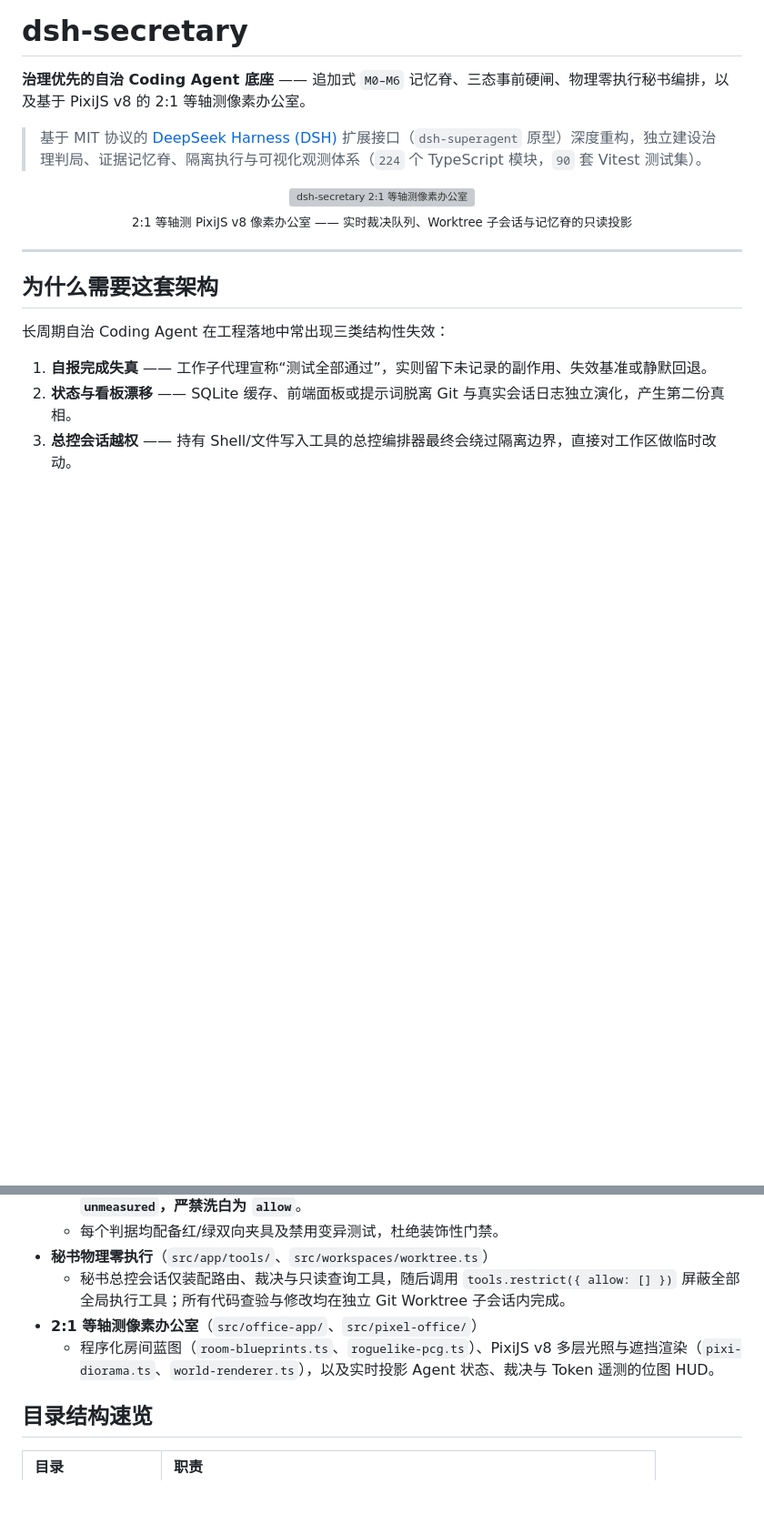
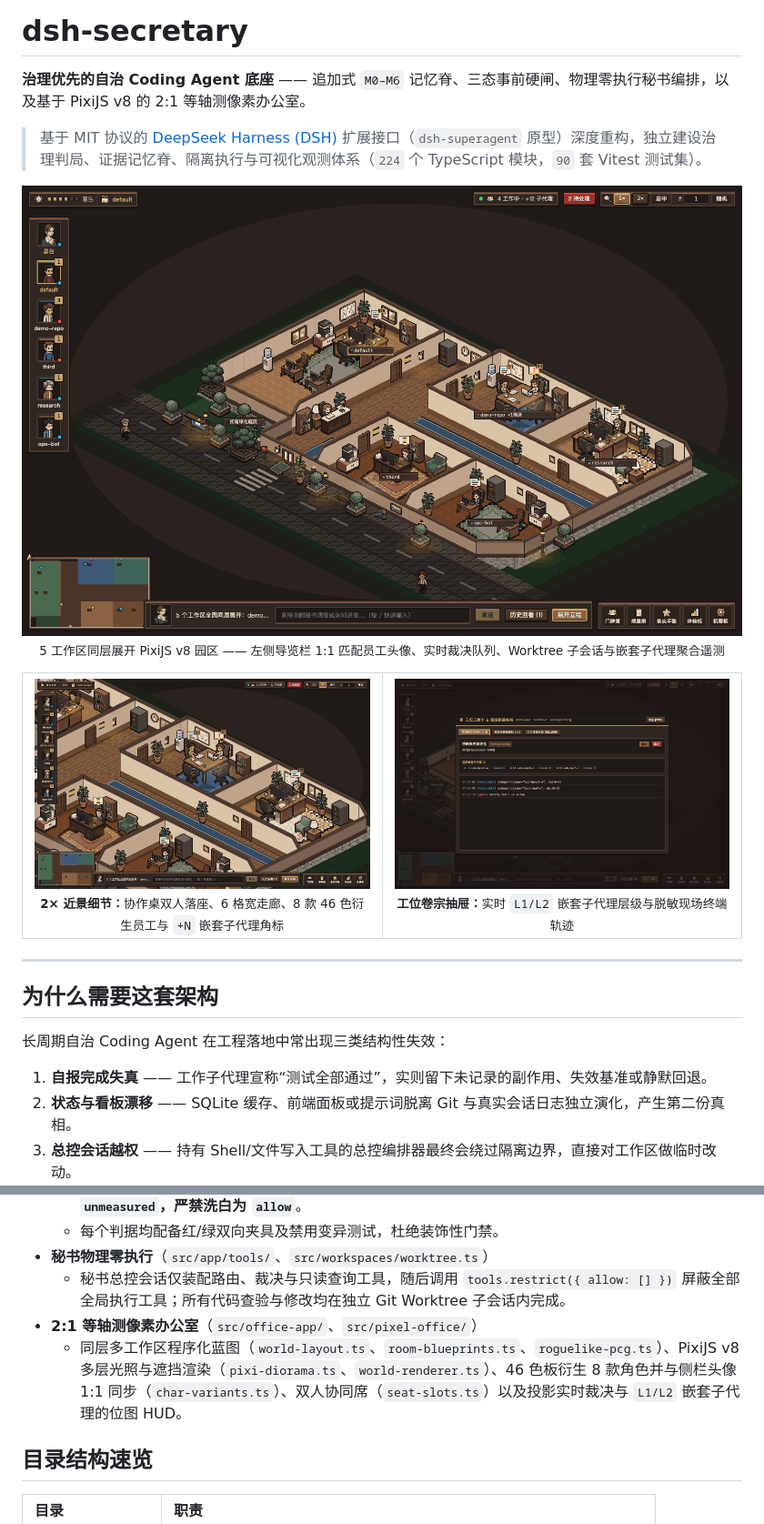
Before and after one commit to CovD831/dsh-secretary, a Markdown page: README_ZH.md, 2 parts joined by grey strips. Shown at 91% size. GitHub-like rendering; pictures changed too: docs/screenshots/office-closeup-2x.png (added), docs/screenshots/office-overview.png (added), docs/screenshots/office-worker-drawer.png (added); blank space fills up the shorter version; grey boxes are pictures that could not be loaded.

Commit message:
docs(readme): showcase single-plane pixel office runtime screenshots

```diff
--- a/README_ZH.md
+++ b/README_ZH.md
@@ -9,10 +9,25 @@
 > 基于 MIT 协议的 [DeepSeek Harness (DSH)](https://www.deepseek.com/en/harness/) 扩展接口（`dsh-superagent` 原型）深度重构，独立建设治理判局、证据记忆脊、隔离执行与可视化观测体系（`224` 个 TypeScript 模块，`90` 套 Vitest 测试集）。
 
 <p align="center">
-  <img src="./assets/f1-proof/room_ai_quantized.png" width="760" alt="dsh-secretary 2:1 等轴测像素办公室" />
+  <img src="./docs/screenshots/office-overview.png" width="820" alt="dsh-secretary 5 工作区单平面 2:1 等轴测像素办公室" />
   <br />
-  <sub>2:1 等轴测 PixiJS v8 像素办公室 —— 实时裁决队列、Worktree 子会话与记忆脊的只读投影</sub>
+  <sub>5 工作区同层展开 PixiJS v8 园区 —— 左侧导览栏 1:1 匹配员工头像、实时裁决队列、Worktree 子会话与嵌套子代理聚合遥测</sub>
 </p>
+
+<table>
+  <tr>
+    <td align="center" width="50%">
+      <img src="./docs/screenshots/office-closeup-2x.png" alt="2× 近景：四人协作桌双人落座、6 格宽东西走廊与 8 款像素员工外观" />
+      <br />
+      <sub><b>2× 近景细节：</b>协作桌双人落座、6 格宽走廊、8 款 46 色衍生员工与 <code>+N</code> 嵌套子代理角标</sub>
+    </td>
+    <td align="center" width="50%">
+      <img src="./docs/screenshots/office-worker-drawer.png" alt="工位卷宗抽屉：L1/L2 活跃嵌套子代理层级与脱敏终端轨迹" />
+      <br />
+      <sub><b>工位卷宗抽屉：</b>实时 <code>L1/L2</code> 嵌套子代理层级与脱敏现场终端轨迹</sub>
+    </td>
+  </tr>
+</table>
 
 ---
 
@@ -47,7 +62,7 @@ flowchart LR
 - **秘书物理零执行**（`src/app/tools/`、`src/workspaces/worktree.ts`）
   - 秘书总控会话仅装配路由、裁决与只读查询工具，随后调用 `tools.restrict({ allow: [] })` 屏蔽全部全局执行工具；所有代码查验与修改均在独立 Git Worktree 子会话内完成。
 - **2:1 等轴测像素办公室**（`src/office-app/`、`src/pixel-office/`）
-  - 程序化房间蓝图（`room-blueprints.ts`、`roguelike-pcg.ts`）、PixiJS v8 多层光照与遮挡渲染（`pixi-diorama.ts`、`world-renderer.ts`），以及实时投影 Agent 状态、裁决与 Token 遥测的位图 HUD。
+  - 同层多工作区程序化蓝图（`world-layout.ts`、`room-blueprints.ts`、`roguelike-pcg.ts`）、PixiJS v8 多层光照与遮挡渲染（`pixi-diorama.ts`、`world-renderer.ts`）、46 色板衍生 8 款角色并与侧栏头像 1:1 同步（`char-variants.ts`）、双人协同席（`seat-slots.ts`）以及投影实时裁决与 `L1/L2` 嵌套子代理的位图 HUD。
 
 ## 目录结构速览
 
```
Also changed, not shown: README.md (+18 -3 lines).
